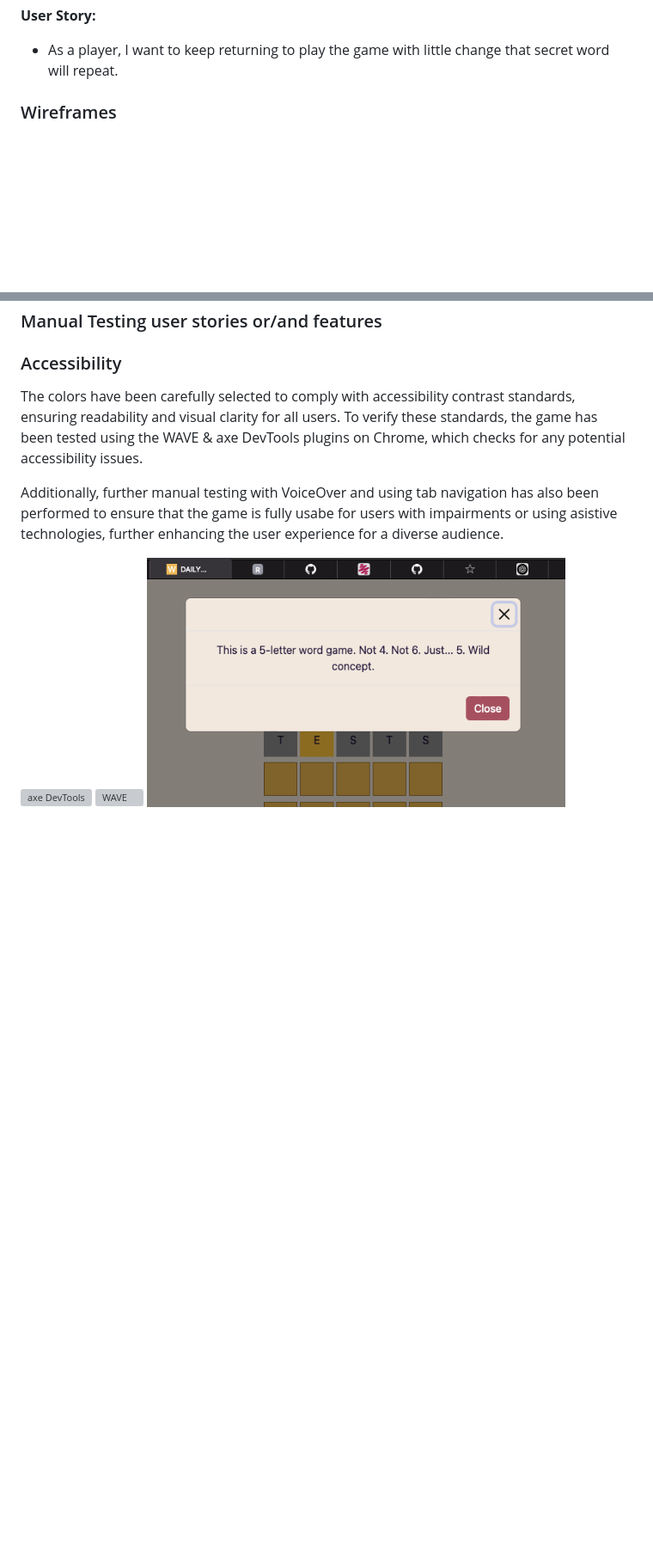
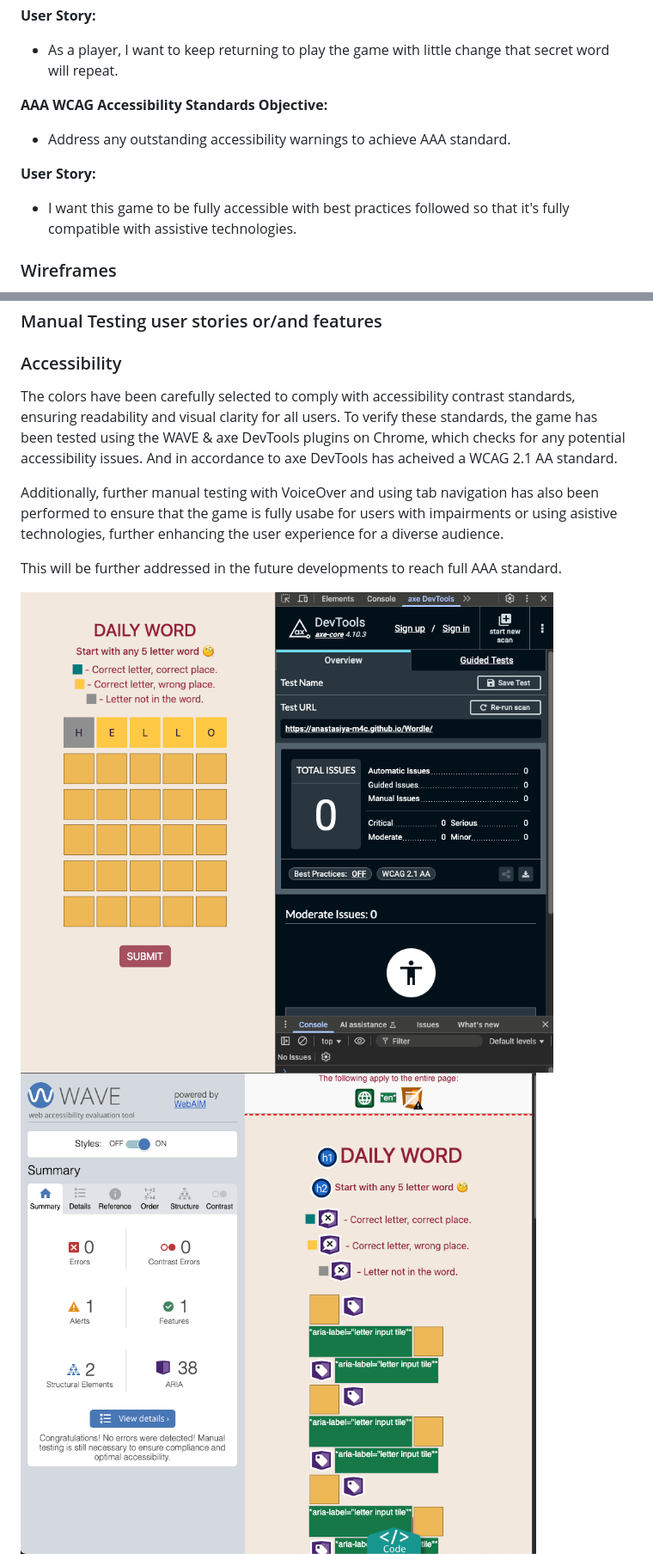
Before and after one commit to Anastasiya-m4c/Wordle, a Markdown page: README.md, 2 parts joined by grey strips. Shown: that part at 86% size. Rendered like a GitHub page; pictures changed too: docs/images/exedevtools.png (added), docs/images/wave.png (added); blank space fills up the shorter version; grey boxes are pictures that could not be loaded.

```diff
--- a/README.md
+++ b/README.md
@@ -92,6 +92,13 @@ I want to receive in the moment feedback when the word is not valid or not long
 
 **User Story:**
 - As a player, I want to keep returning to play the game with little change that secret word will repeat.
+
+**AAA WCAG Accessibility Standards**
+**Objective:**
+- Address any outstanding accessibility warnings to achieve AAA standard.
+
+**User Story:**
+- I want this game to be fully accessible with best practices followed so that it's fully compatible with assistive technologies.
 
 ### Wireframes
 This game is designed to be simple, clean, and distraction-free, featuring a 5x6 grid and straightforward messaging so players can focus purely on the challenge of winning. Friendly, real-time modal feedback helps guide the experience, while the letter highlighting system supports strategic thinking—making it easy for players to plan their next move with confidence.
@@ -197,12 +204,14 @@ HTML
 
 
 ### Accessibility
-The colors have been carefully selected to comply with accessibility contrast standards, ensuring readability and visual clarity for all users. To verify these standards, the game has been tested using the WAVE & axe DevTools plugins on Chrome, which checks for any potential accessibility issues.
+The colors have been carefully selected to comply with accessibility contrast standards, ensuring readability and visual clarity for all users. To verify these standards, the game has been tested using the WAVE & axe DevTools plugins on Chrome, which checks for any potential accessibility issues. And in accordance to axe DevTools has acheived a WCAG 2.1 AA standard.
 
 Additionally, further manual testing with VoiceOver and using tab navigation has also been performed to ensure that the game is fully usabe for users with impairments or using asistive technologies, further enhancing the user experience for a diverse audience.
 
-![axe DevTools]()
-![WAVE]()
+This will be further addressed in the future developments to reach full AAA standard.
+
+![axe DevTools](docs/images/exedevtools.png)
+![WAVE](docs/images/wave.png)
 ![Tab navigation manual testing](docs/images/tabnav_testing.png)
 ![Voice over manual testing](docs/images/voiceover_testing.png)
 
```
Also changed, not shown: other parts of README.md (+2 -5 lines).
